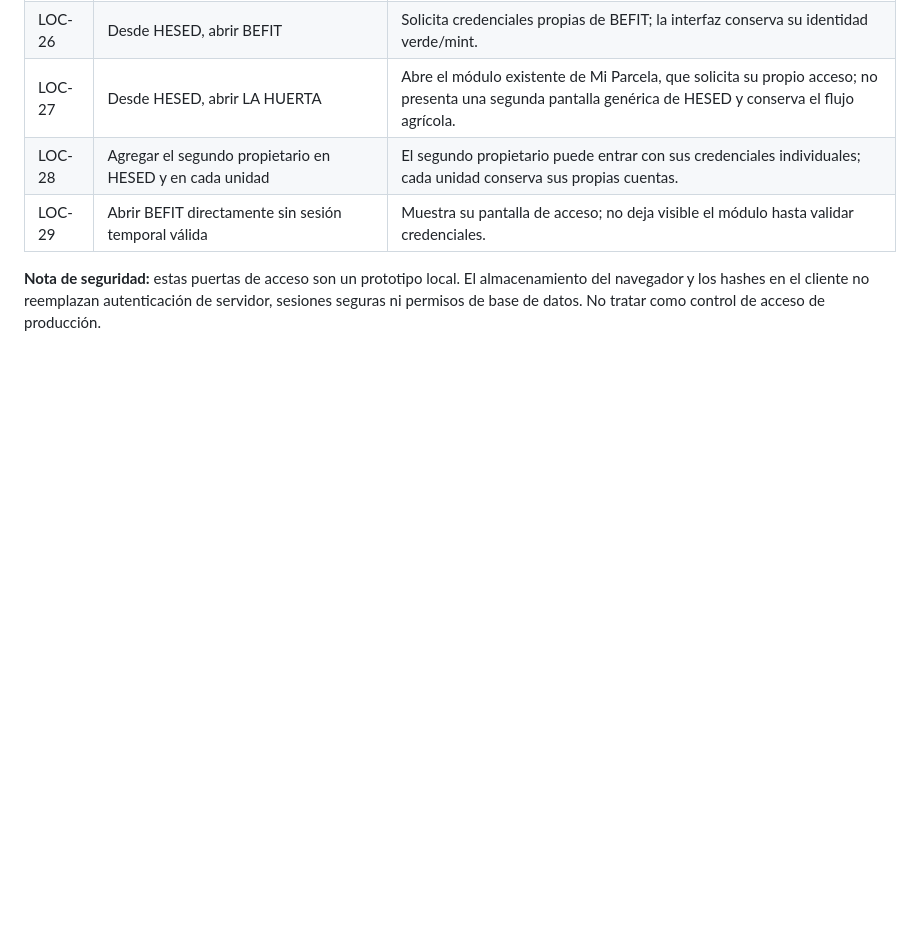
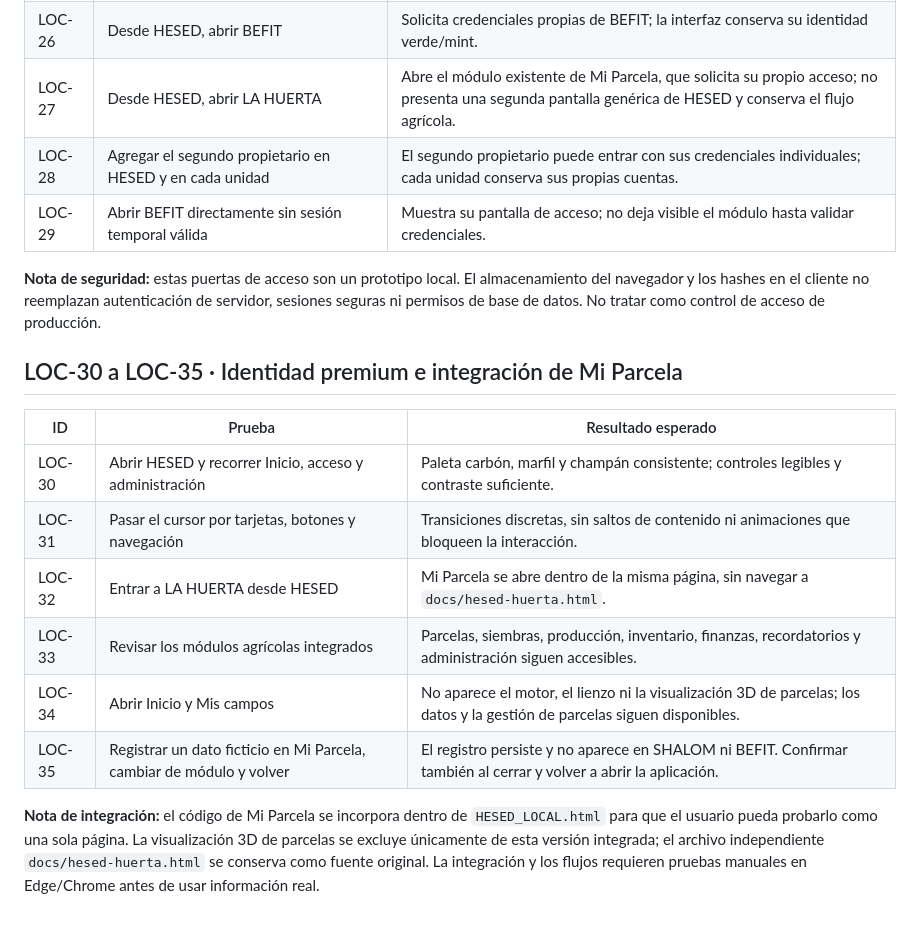
Before and after one commit to erickramonsanchez8-maker/assosiated, a Markdown page: docs/HESED-LOCAL-TEST-PLAN.md, the part around the change. Drawn GitHub-style; blank space fills up the shorter version.

Commit message:
Document premium styling and integrated Mi Parcela tests

```diff
--- a/docs/HESED-LOCAL-TEST-PLAN.md
+++ b/docs/HESED-LOCAL-TEST-PLAN.md
@@ -85,3 +85,16 @@ Conectar Supabase Auth y las tablas protegidas por RLS; invitar únicamente a lo
 | LOC-29 | Abrir BEFIT directamente sin sesión temporal válida | Muestra su pantalla de acceso; no deja visible el módulo hasta validar credenciales. |
 
 **Nota de seguridad:** estas puertas de acceso son un prototipo local. El almacenamiento del navegador y los hashes en el cliente no reemplazan autenticación de servidor, sesiones seguras ni permisos de base de datos. No tratar como control de acceso de producción.
+
+## LOC-30 a LOC-35 · Identidad premium e integración de Mi Parcela
+
+| ID | Prueba | Resultado esperado |
+|---|---|---|
+| LOC-30 | Abrir HESED y recorrer Inicio, acceso y administración | Paleta carbón, marfil y champán consistente; controles legibles y contraste suficiente. |
+| LOC-31 | Pasar el cursor por tarjetas, botones y navegación | Transiciones discretas, sin saltos de contenido ni animaciones que bloqueen la interacción. |
+| LOC-32 | Entrar a LA HUERTA desde HESED | Mi Parcela se abre dentro de la misma página, sin navegar a `docs/hesed-huerta.html`. |
+| LOC-33 | Revisar los módulos agrícolas integrados | Parcelas, siembras, producción, inventario, finanzas, recordatorios y administración siguen accesibles. |
+| LOC-34 | Abrir Inicio y Mis campos | No aparece el motor, el lienzo ni la visualización 3D de parcelas; los datos y la gestión de parcelas siguen disponibles. |
+| LOC-35 | Registrar un dato ficticio en Mi Parcela, cambiar de módulo y volver | El registro persiste y no aparece en SHALOM ni BEFIT. Confirmar también al cerrar y volver a abrir la aplicación. |
+
+**Nota de integración:** el código de Mi Parcela se incorpora dentro de `HESED_LOCAL.html` para que el usuario pueda probarlo como una sola página. La visualización 3D de parcelas se excluye únicamente de esta versión integrada; el archivo independiente `docs/hesed-huerta.html` se conserva como fuente original. La integración y los flujos requieren pruebas manuales en Edge/Chrome antes de usar información real.
```
